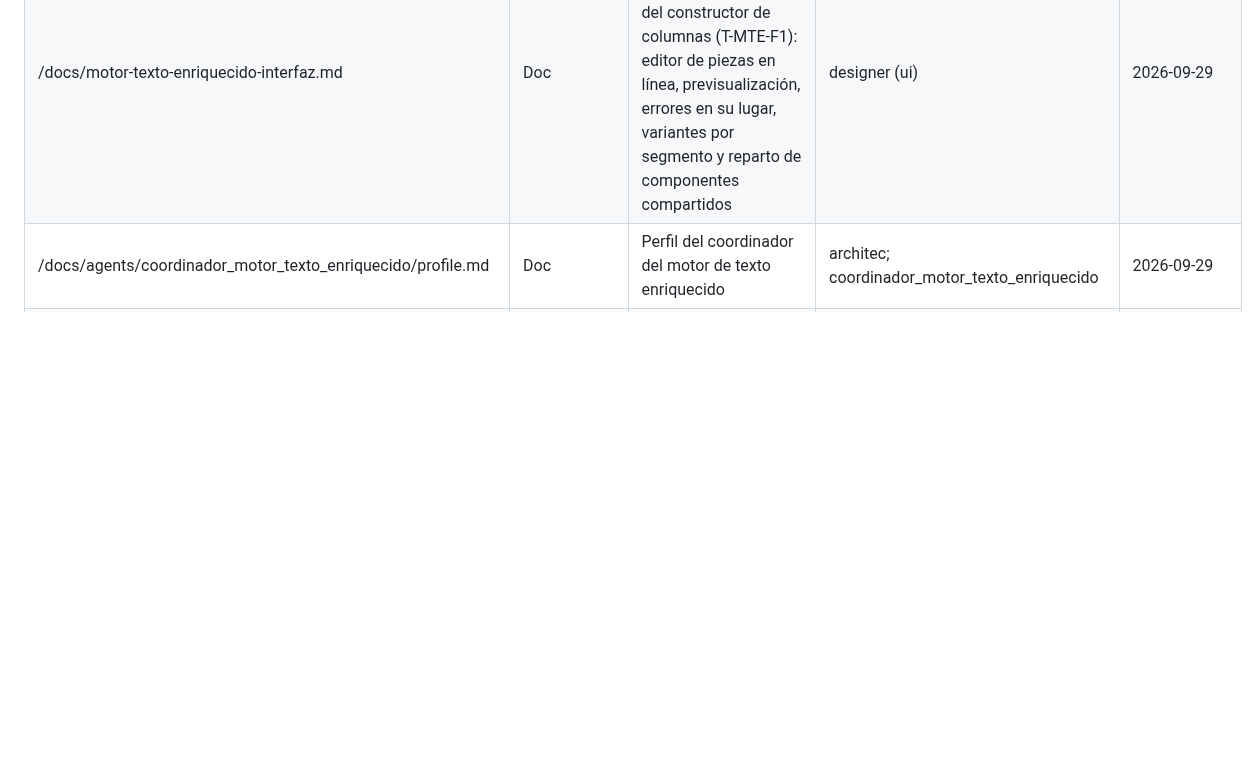
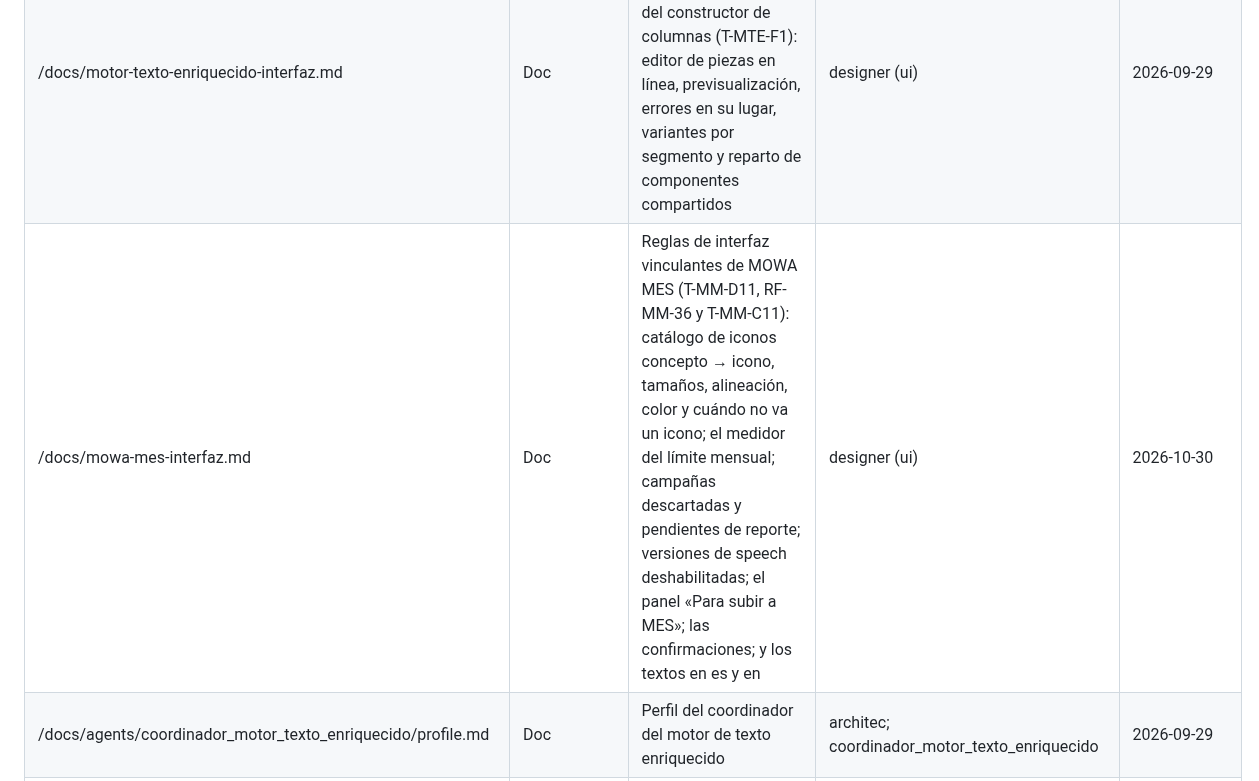
Before and after one commit to E-specter/auto_cusco, a Markdown page: docs/agents/_registry.md, the part around the change. Drawn GitHub-style; blank space fills up the shorter version.

```diff
--- a/docs/agents/_registry.md
+++ b/docs/agents/_registry.md
@@ -52,6 +52,7 @@
 | /docs/agents/coordinador_modulo_mowa_mes/revision-c2.md | Doc | Revisión integral del módulo `mowa_mes` (T-MM-C2): commits, trazabilidad de RF con pruebas, decisiones y pendientes | coordinador_modulo_mowa_mes | 2026-09-19 |
 | /docs/motor-texto-enriquecido.md | Doc | Diseño técnico del motor de texto enriquecido y del constructor de columnas dinámicas (RF-42 a RF-54): estado actual, migración de MOWA MES, contratos, catálogo de funciones, riesgos | architec (arquitectura) | 2026-09-29 |
 | /docs/motor-texto-enriquecido-interfaz.md | Doc | Reglas de interfaz vinculantes del motor de texto enriquecido y del constructor de columnas (T-MTE-F1): editor de piezas en línea, previsualización, errores en su lugar, variantes por segmento y reparto de componentes compartidos | designer (ui) | 2026-09-29 |
+| /docs/mowa-mes-interfaz.md | Doc | Reglas de interfaz vinculantes de MOWA MES (T-MM-D11, RF-MM-36 y T-MM-C11): catálogo de iconos concepto → icono, tamaños, alineación, color y cuándo no va un icono; el medidor del límite mensual; campañas descartadas y pendientes de reporte; versiones de speech deshabilitadas; el panel «Para subir a MES»; las confirmaciones; y los textos en es y en | designer (ui) | 2026-10-30 |
 | /docs/agents/coordinador_motor_texto_enriquecido/profile.md | Doc | Perfil del coordinador del motor de texto enriquecido | architec; coordinador_motor_texto_enriquecido | 2026-09-29 |
 | /docs/agents/coordinador_motor_texto_enriquecido/plan.md | Doc | Plan de ejecución del motor de texto enriquecido (T-MTE-C1): contraste del diseño con el código, ajustes D1 a D12, cortes y orden | coordinador_motor_texto_enriquecido | 2026-09-29 |
 | /docs/agents/dev_backend_motor_texto_enriquecido/profile.md | Doc | Perfil del desarrollador backend del motor de texto enriquecido | architec; dev_backend_motor_texto_enriquecido | 2026-09-29 |
```
Also changed, not shown: docs/mowa-mes-interfaz.md (added, +254 -0 lines).
